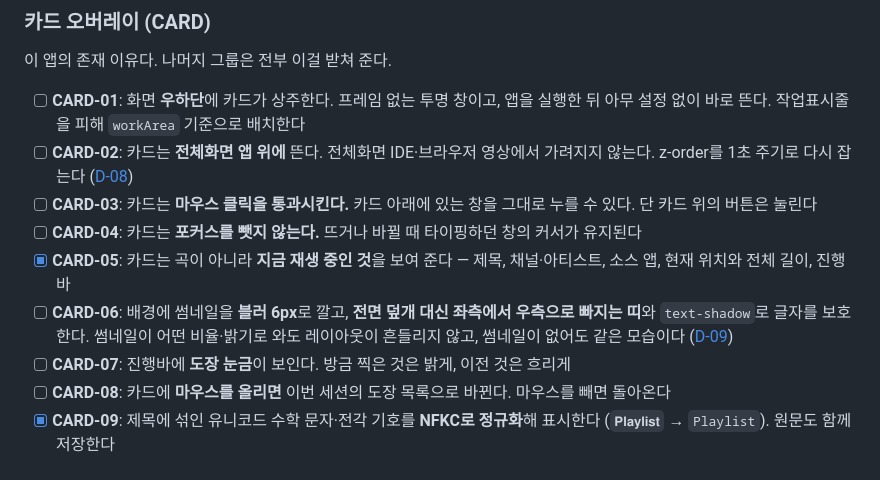
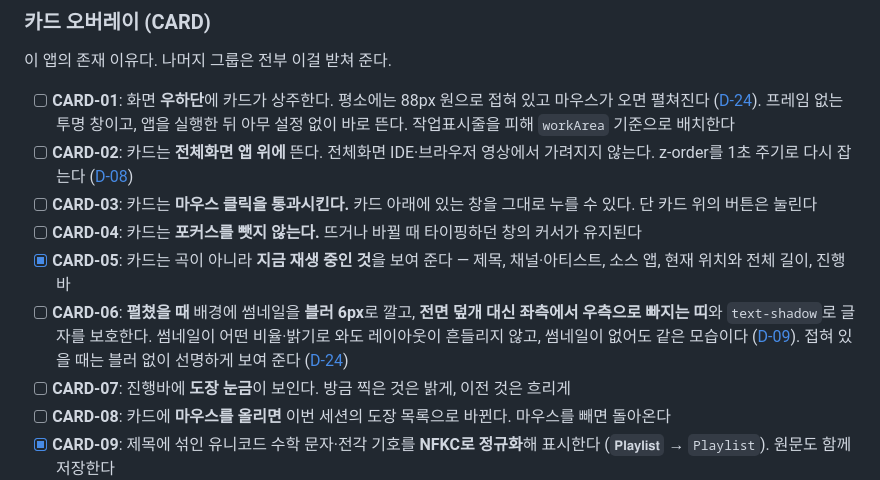
Before and after one commit to when630/whenmusic, a Markdown page: docs/02_요구사항.md, the part around the change. GitHub-like rendering.

```diff
--- a/docs/02_요구사항.md
+++ b/docs/02_요구사항.md
@@ -10,12 +10,12 @@
 
 이 앱의 존재 이유다. 나머지 그룹은 전부 이걸 받쳐 준다.
 
-- [ ] **CARD-01**: 화면 **우하단**에 카드가 상주한다. 프레임 없는 투명 창이고, 앱을 실행한 뒤 아무 설정 없이 바로 뜬다. 작업표시줄을 피해 `workArea` 기준으로 배치한다
+- [ ] **CARD-01**: 화면 **우하단**에 카드가 상주한다. 평소에는 88px 원으로 접혀 있고 마우스가 오면 펼쳐진다 ([D-24](03_기술_스펙.md#d-24-카드는-평소-접혀-있다)). 프레임 없는 투명 창이고, 앱을 실행한 뒤 아무 설정 없이 바로 뜬다. 작업표시줄을 피해 `workArea` 기준으로 배치한다
 - [ ] **CARD-02**: 카드는 **전체화면 앱 위에** 뜬다. 전체화면 IDE·브라우저 영상에서 가려지지 않는다. z-order를 1초 주기로 다시 잡는다 ([D-08](03_기술_스펙.md#d-08-카드는-우하단에-고정한다))
 - [ ] **CARD-03**: 카드는 **마우스 클릭을 통과시킨다.** 카드 아래에 있는 창을 그대로 누를 수 있다. 단 카드 위의 버튼은 눌린다
 - [ ] **CARD-04**: 카드는 **포커스를 뺏지 않는다.** 뜨거나 바뀔 때 타이핑하던 창의 커서가 유지된다
 - [x] **CARD-05**: 카드는 곡이 아니라 **지금 재생 중인 것**을 보여 준다 — 제목, 채널·아티스트, 소스 앱, 현재 위치와 전체 길이, 진행바
-- [ ] **CARD-06**: 배경에 썸네일을 **블러 6px**로 깔고, **전면 덮개 대신 좌측에서 우측으로 빠지는 띠**와 `text-shadow`로 글자를 보호한다. 썸네일이 어떤 비율·밝기로 와도 레이아웃이 흔들리지 않고, 썸네일이 없어도 같은 모습이다 ([D-09](03_기술_스펙.md#d-09-블러는-6px-덮개-대신-좌측-띠로-글자를-지킨다))
+- [ ] **CARD-06**: **펼쳤을 때** 배경에 썸네일을 **블러 6px**로 깔고, **전면 덮개 대신 좌측에서 우측으로 빠지는 띠**와 `text-shadow`로 글자를 보호한다. 썸네일이 어떤 비율·밝기로 와도 레이아웃이 흔들리지 않고, 썸네일이 없어도 같은 모습이다 ([D-09](03_기술_스펙.md#d-09-블러는-6px-덮개-대신-좌측-띠로-글자를-지킨다)). 접혀 있을 때는 블러 없이 선명하게 보여 준다 ([D-24](03_기술_스펙.md#d-24-카드는-평소-접혀-있다))
 - [ ] **CARD-07**: 진행바에 **도장 눈금**이 보인다. 방금 찍은 것은 밝게, 이전 것은 흐리게
 - [ ] **CARD-08**: 카드에 **마우스를 올리면** 이번 세션의 도장 목록으로 바뀐다. 마우스를 빼면 돌아온다
 - [x] **CARD-09**: 제목에 섞인 유니코드 수학 문자·전각 기호를 **NFKC로 정규화**해 표시한다 (`𝐏𝐥𝐚𝐲𝐥𝐢𝐬𝐭` → `Playlist`). 원문도 함께 저장한다
```
Also changed, not shown: README.md (+13 -2 lines), docs/03_기술_스펙.md (+18 -0 lines).
